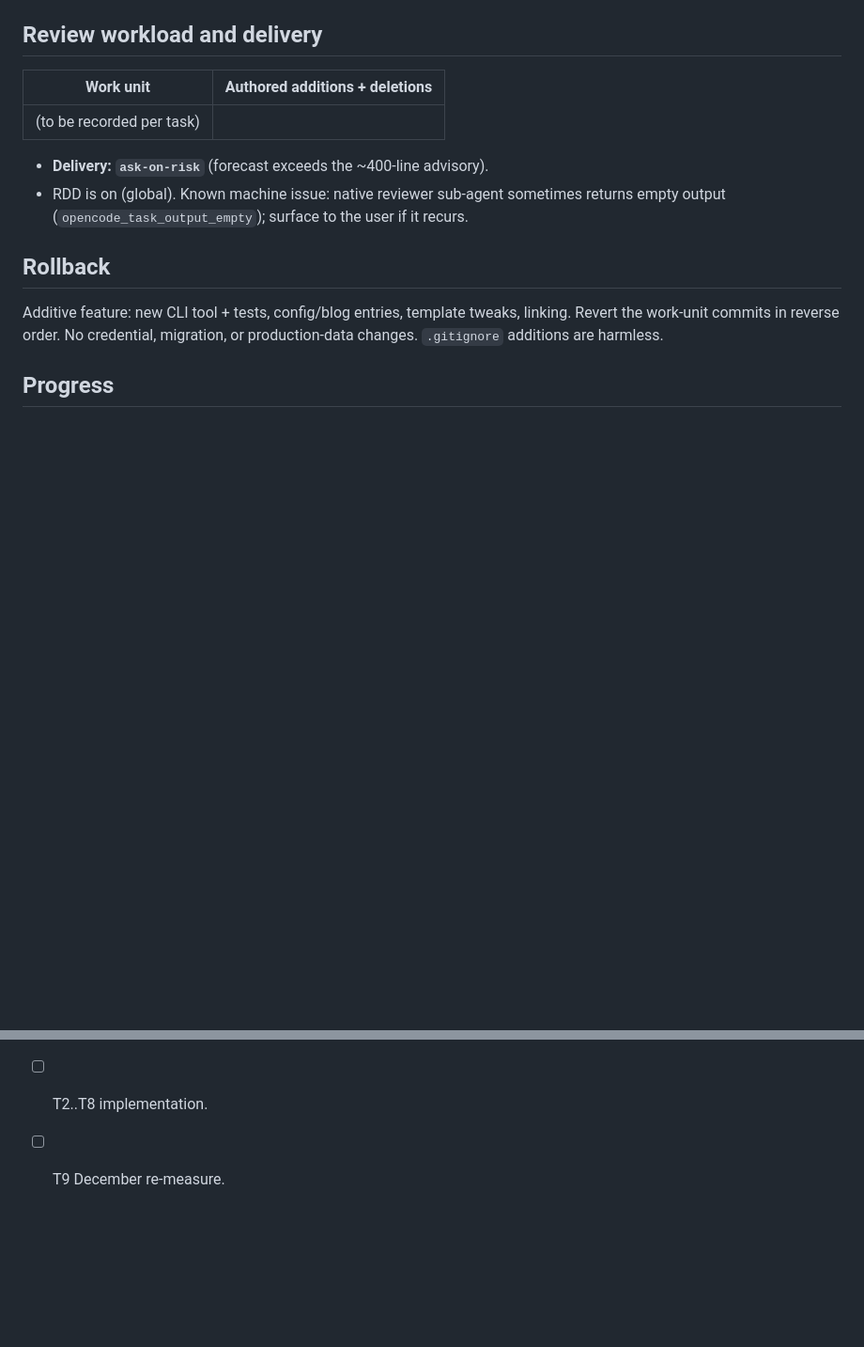
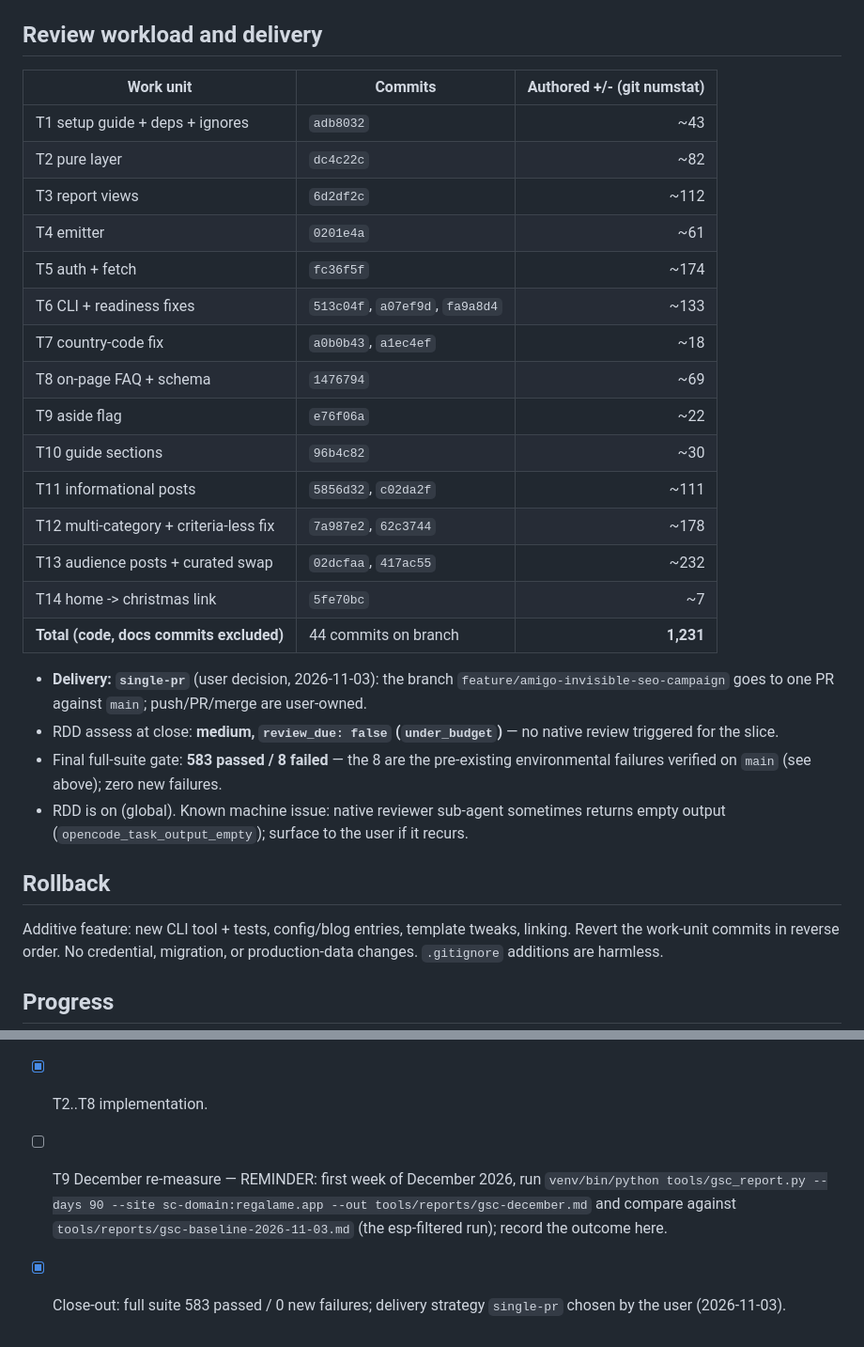
Before and after one commit to twiindan/regalame_app, a Markdown page: odd/tasks/amigo-invisible-seo-campaign.md, 2 parts joined by grey strips. Shown at 94% size. GitHub-like rendering; blank space fills up the shorter version.

Commit message:
docs(odd): campaign close-out (workload, delivery single-pr, T9 reminder)

```diff
--- a/odd/tasks/amigo-invisible-seo-campaign.md
+++ b/odd/tasks/amigo-invisible-seo-campaign.md
@@ -489,11 +489,32 @@ Observed results: (to be recorded per task)
 
 ## Review workload and delivery
 
-| Work unit | Authored additions + deletions |
-| --- | ---: |
-| (to be recorded per task) | |
+| Work unit | Commits | Authored +/- (git numstat) |
+| --- | --- | ---: |
+| T1 setup guide + deps + ignores | `adb8032` | ~43 |
+| T2 pure layer | `dc4c22c` | ~82 |
+| T3 report views | `6d2df2c` | ~112 |
+| T4 emitter | `0201e4a` | ~61 |
+| T5 auth + fetch | `fc36f5f` | ~174 |
+| T6 CLI + readiness fixes | `513c04f`, `a07ef9d`, `fa9a8d4` | ~133 |
+| T7 country-code fix | `a0b0b43`, `a1ec4ef` | ~18 |
+| T8 on-page FAQ + schema | `1476794` | ~69 |
+| T9 aside flag | `e76f06a` | ~22 |
+| T10 guide sections | `96b4c82` | ~30 |
+| T11 informational posts | `5856d32`, `c02da2f` | ~111 |
+| T12 multi-category + criteria-less fix | `7a987e2`, `62c3744` | ~178 |
+| T13 audience posts + curated swap | `02dcfaa`, `417ac55` | ~232 |
+| T14 home -> christmas link | `5fe70bc` | ~7 |
+| **Total (code, docs commits excluded)** | 44 commits on branch | **1,231** |
 
-- **Delivery: `ask-on-risk`** (forecast exceeds the ~400-line advisory).
+- **Delivery: `single-pr`** (user decision, 2026-11-03): the branch
+  `feature/amigo-invisible-seo-campaign` goes to one PR against `main`;
+  push/PR/merge are user-owned.
+- RDD assess at close: **medium, `review_due: false` (`under_budget`)** —
+  no native review triggered for the slice.
+- Final full-suite gate: **583 passed / 8 failed** — the 8 are the
+  pre-existing environmental failures verified on `main` (see above); zero
+  new failures.
 - RDD is on (global). Known machine issue: native reviewer sub-agent
   sometimes returns empty output (`opencode_task_output_empty`); surface to
   the user if it recurs.
@@ -596,5 +617,11 @@ are harmless.
       under Observed results) (`templates/index.html`,
       `tests/test_seo_landings.py`,
       `tests/baselines/editorial_off_home.html`).
-- [ ] T2..T8 implementation.
-- [ ] T9 December re-measure.
+- [x] T2..T8 implementation.
+- [ ] T9 December re-measure — REMINDER: first week of December 2026, run
+      `venv/bin/python tools/gsc_report.py --days 90 --site
+      sc-domain:regalame.app --out tools/reports/gsc-december.md` and
+      compare against `tools/reports/gsc-baseline-2026-11-03.md` (the
+      esp-filtered run); record the outcome here.
+- [x] Close-out: full suite 583 passed / 0 new failures; delivery strategy
+      `single-pr` chosen by the user (2026-11-03).
```
